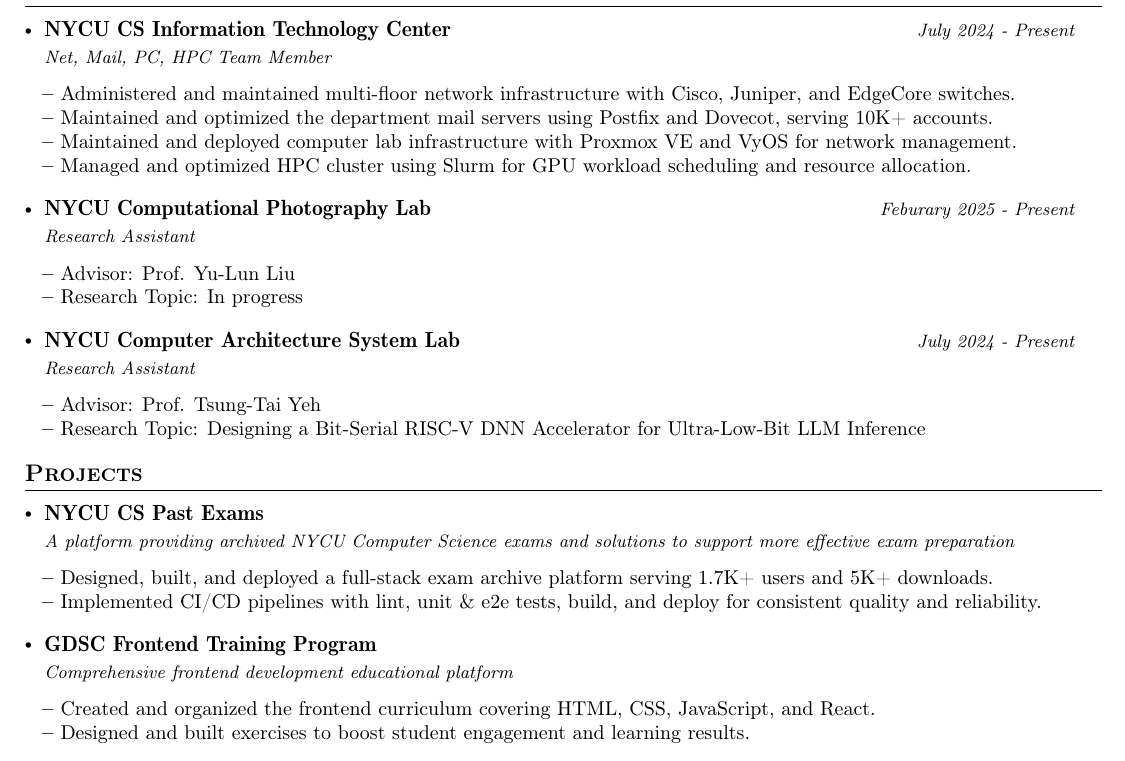
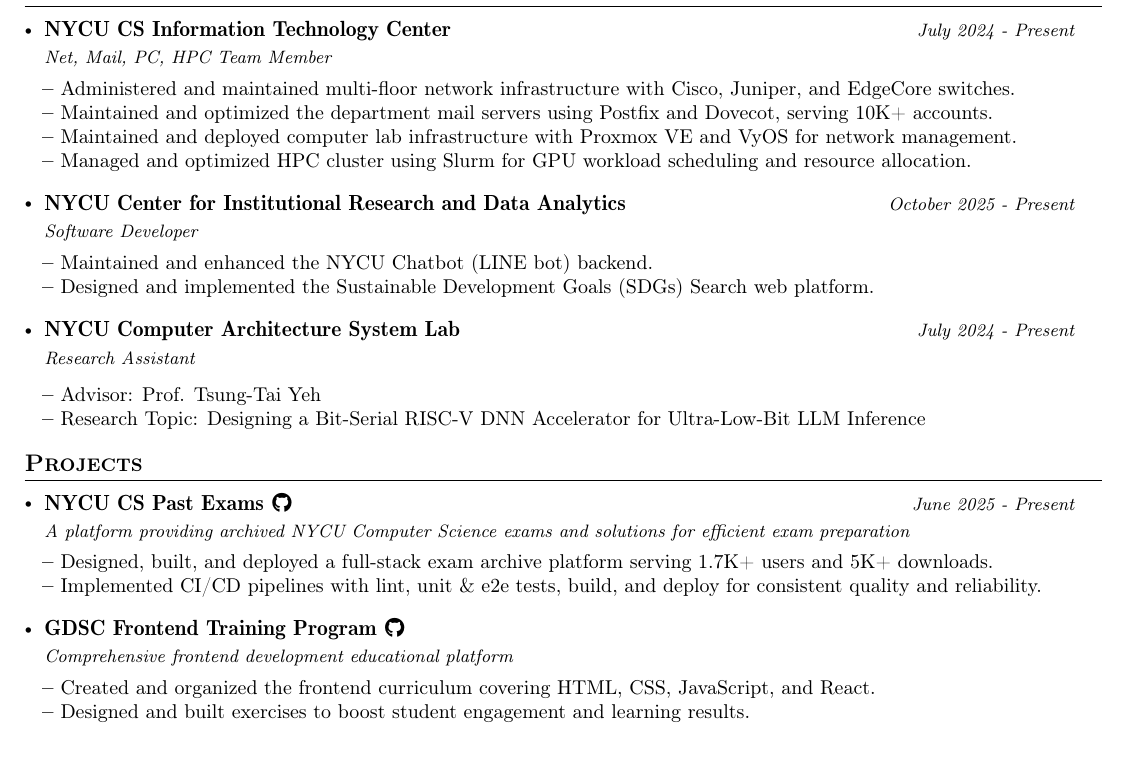
Before and after one commit to gainsborouo/gainsborouo, a LaTeX CV (Ting-Wei_Chou_Resume.tex): part of the page, cut so that both start at the same text. Compiled offline with pdfLaTeX.

Commit message:
fix: add projectRepo macro and update resume entries

```diff
--- a/Ting-Wei_Chou_Resume.tex
+++ b/Ting-Wei_Chou_Resume.tex
@@ -115,6 +115,10 @@
 \newcolumntype{L}{>{\raggedright\arraybackslash}X}%
 \newcolumntype{R}{>{\raggedleft\arraybackslash}X}%
 \newcolumntype{C}{>{\centering\arraybackslash}X}%
+
+\newcommand{\projectRepo}[2]{%
+  \href{#2}{#1\hspace{1.5mm}{\small\faGithub}}%
+}
 %---- End of Packages and Functions ------
 
 %-------------------------------------------
@@ -158,6 +162,7 @@
     \resumeSubheading
       {\href{https://www.linkedin.com/company/nycu-csit/}{NYCU CS Information Technology Center}}{}
       {Net, Mail, PC, HPC Team Member}{July 2024 - Present}
+      \vspace{-1.0mm}
       \resumeItemListStart
         \item {Administered and maintained multi-floor network infrastructure with Cisco, Juniper, and EdgeCore switches.}
         \item {Maintained and optimized the department mail servers using Postfix and Dovecot, serving 10K+ accounts.}
@@ -167,11 +172,12 @@
       \vspace{-2.0mm}
 
       \resumeSubheading
-      {NYCU Computational Photography Lab}{}
-      {Research Assistant}{Feburary 2025 - Present}
+      {\href{https://cirda.nycu.edu.tw/cirda/en/index}{NYCU Center for Institutional Research and Data Analytics}}{}
+      {Software Developer}{October 2025 - Present}
+      \vspace{-1.0mm}
       \resumeItemListStart
-        \item {Advisor: Prof. Yu-Lun Liu}
-        \item {Research Topic: In progress}
+        \item {Maintained and enhanced the NYCU Chatbot (LINE bot) backend.}
+        \item {Designed and implemented the Sustainable Development Goals (SDGs) Search web platform.}
       \resumeItemListEnd
       \vspace{-2.0mm}
 
@@ -192,10 +198,11 @@
 \resumeSubHeadingListStart
 
     \resumeProject
-    {\href{https://github.com/NCTUCSUnion/pastexam}{NYCU CS Past Exams}} %Project Name
-    {A platform providing archived NYCU Computer Science exams and solutions to support more effective exam preparation} %Project Name, Location Name
-    {} %Event Dates
-
+    {\projectRepo{NYCU CS Past Exams}{https://github.com/NCTUCSUnion/pastexam}} %Project Name
+    {A platform providing archived NYCU Computer Science exams and solutions for efficient exam preparation} %Project Name, Location Name
+    {June 2025 - Present} %Event Dates
+    {} %Additional details
+    \vspace{-1.0mm}
     \resumeItemListStart
     \item {Designed, built, and deployed a full-stack exam archive platform serving 1.7K+ users and 5K+ downloads.}
     \item {Implemented CI/CD pipelines with lint, unit \& e2e tests, build, and deploy for consistent quality and reliability.}
@@ -203,10 +210,11 @@
     \vspace{-2.0mm}
 
     \resumeProject
-      {\href{https://github.com/gainsborouo/NYCU_GDSC-frontend}{GDSC Frontend Training Program}} %Project Name
+    {\projectRepo{GDSC Frontend Training Program}{https://github.com/gainsborouo/NYCU_GDSC-frontend}} %Project Name
     {Comprehensive frontend development educational platform} %Project Name, Location Name
     {} %Event Dates
-
+    {} %Additional details
+    \vspace{-1.0mm}
     \resumeItemListStart
     \item {Created and organized the frontend curriculum covering HTML, CSS, JavaScript, and React.}
     \item {Designed and built exercises to boost student engagement and learning results.}
```
Also changed, not shown: Ting-Wei_Chou_Resume.pdf, Ting-Wei_Chou_Resume.tex (3 more changed lines). Lines whose indentation alone changed are shown as unchanged.
